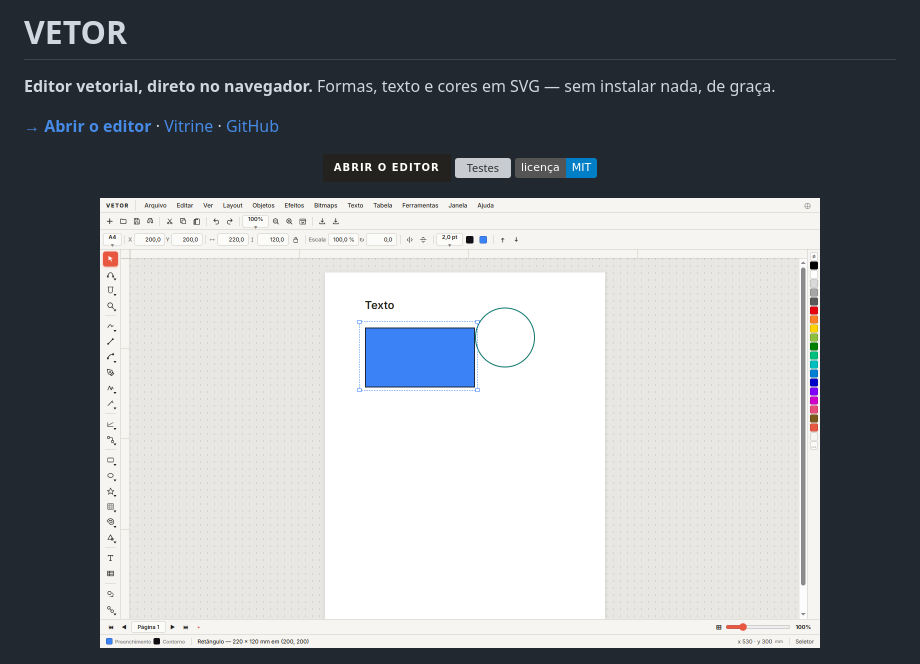
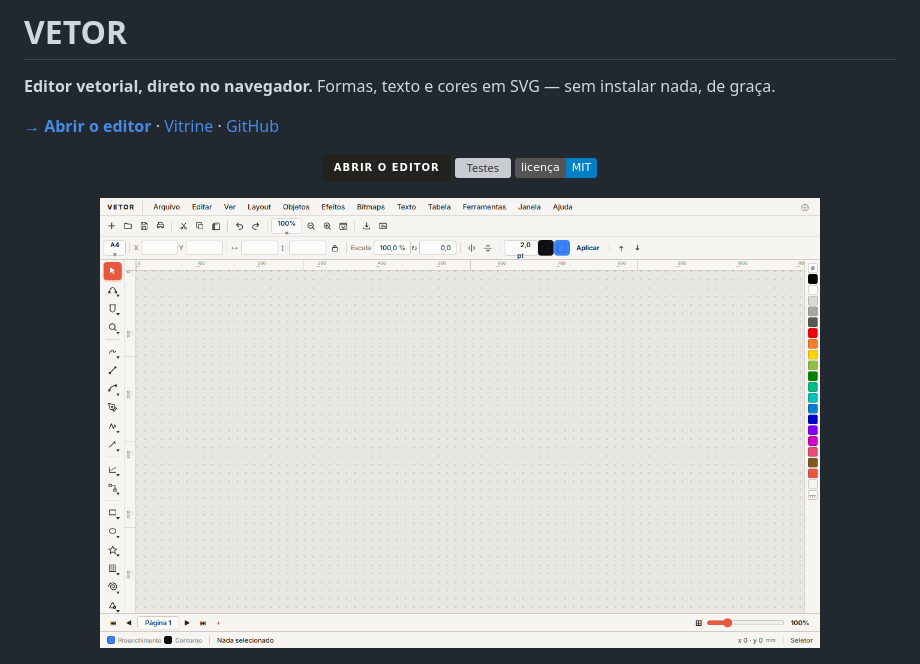
Before and after one commit to cleciodivi/vetor, a Markdown page: README.md, the part around the change. Drawn GitHub-style; pictures changed too: docs/demo.gif (added); badges without logos; grey boxes are pictures that could not be loaded.

Commit message:
Adiciona GIF demonstrativo do editor no README
Co-authored-by: Copilot <223556219+Copilot@users.noreply.github.com>

```diff
--- a/README.md
+++ b/README.md
@@ -11,7 +11,7 @@
 </p>
 
 <p align="center">
-  <img src="docs/editor-atual.png" alt="Editor VETOR em funcionamento" width="720">
+  <img src="docs/demo.gif" alt="Editor VETOR em funcionamento" width="720">
 </p>
 
 <p align="center">
```
